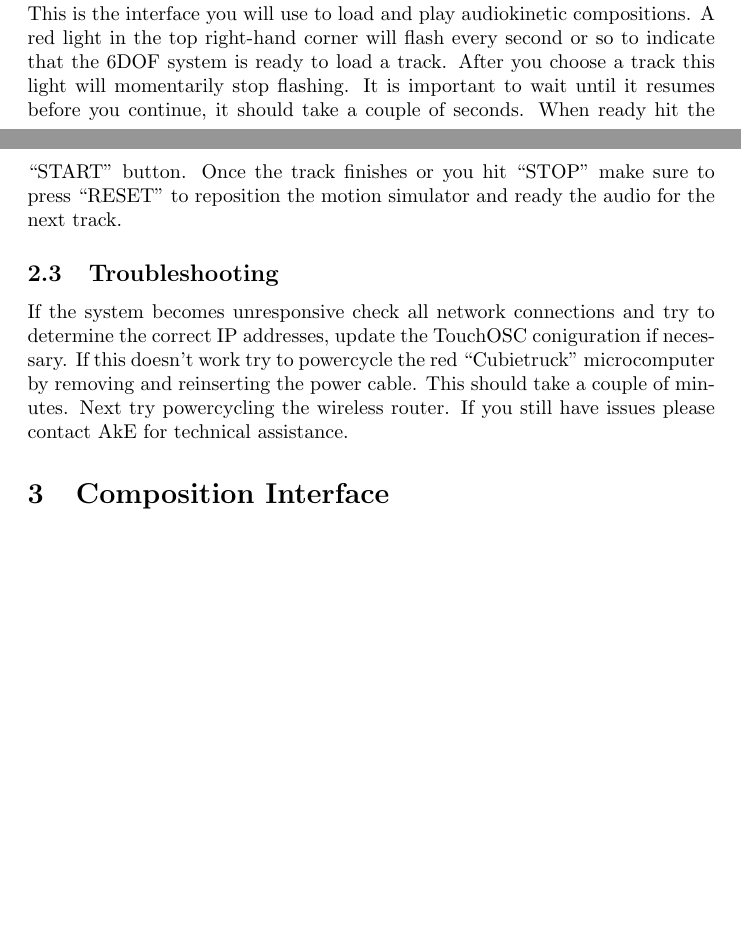
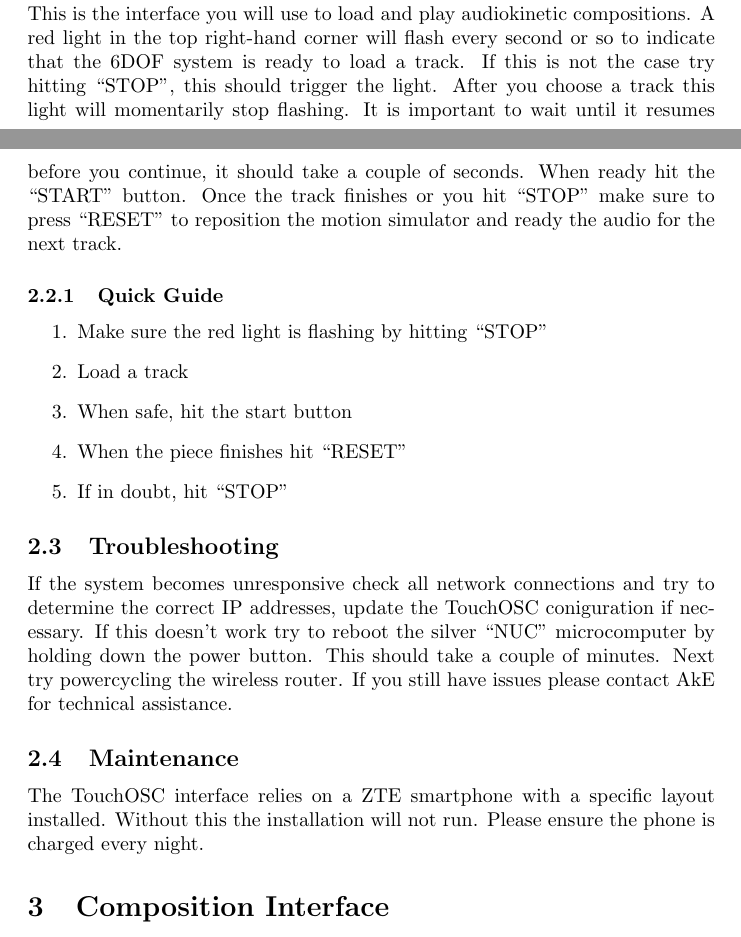
Before and after one commit to tbrodel/ckas, a LaTeX document (tex/AkE-6dof_manual.tex): two parts of pages 3 and 4 of 6, joined at a grey line, cut so that both start at the same text, the shorter picture padded with empty space. Compiled offline with pdfLaTeX.

Commit message:
update manual to reflect klangbewegung install

```diff
--- a/tex/AkE-6dof_manual.tex
+++ b/tex/AkE-6dof_manual.tex
@@ -39,20 +39,35 @@
 
 	This is the interface you will use to load and play audiokinetic
 	compositions. A red light in the top right-hand corner will flash every
-	second or so to indicate that the 6DOF system is ready to load a track.
+	second or so to indicate that the 6DOF system is ready to load a track. If
+	this is not the case try hitting ``STOP", this should trigger the light.
 	After you choose a track this light will momentarily stop flashing. It is
 	important to wait until it resumes before you continue, it should take a
 	couple of seconds. When ready hit the ``START" button. Once the track
 	finishes or you hit ``STOP" make sure to press ``RESET" to reposition the
 	motion simulator and ready the audio for the next track.
 
+	\subsubsection{Quick Guide}
+	\begin{enumerate}
+		\item Make sure the red light is flashing by hitting ``STOP"
+		\item Load a track
+		\item When safe, hit the start button
+		\item When the piece finishes hit ``RESET"
+		\item If in doubt, hit ``STOP"
+	\end{enumerate}
+
 	\subsection{Troubleshooting}
 	If the system becomes unresponsive check all network connections and try to
 	determine the correct IP addresses, update the TouchOSC coniguration if
-	necessary. If this doesn't work try to powercycle the red ``Cubietruck"
-	microcomputer by removing and reinserting the power cable. This should take
+	necessary. If this doesn't work try to reboot the silver ``NUC"
+	microcomputer by holding down the power button. This should take
 	a couple of minutes. Next try powercycling the wireless router. If you
 	still have issues please contact AkE for technical assistance.
+
+	\subsection{Maintenance}
+	The TouchOSC interface relies on a ZTE smartphone with a specific layout
+	installed. Without this the installation will not run. Please ensure the
+	phone is charged every night.
 
 	\section{Composition Interface}
 	\label{comp}
```
Also changed, not shown: tex/AkE-6dof_manual.tex (1 more changed lines).
